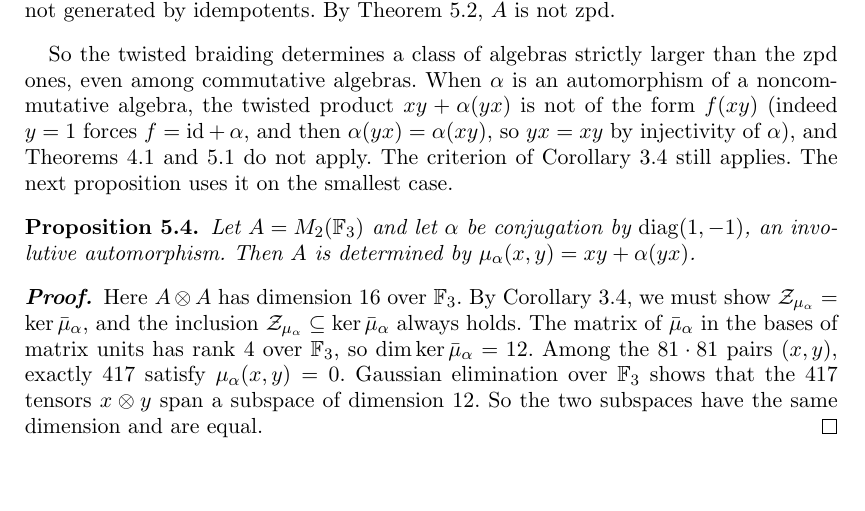
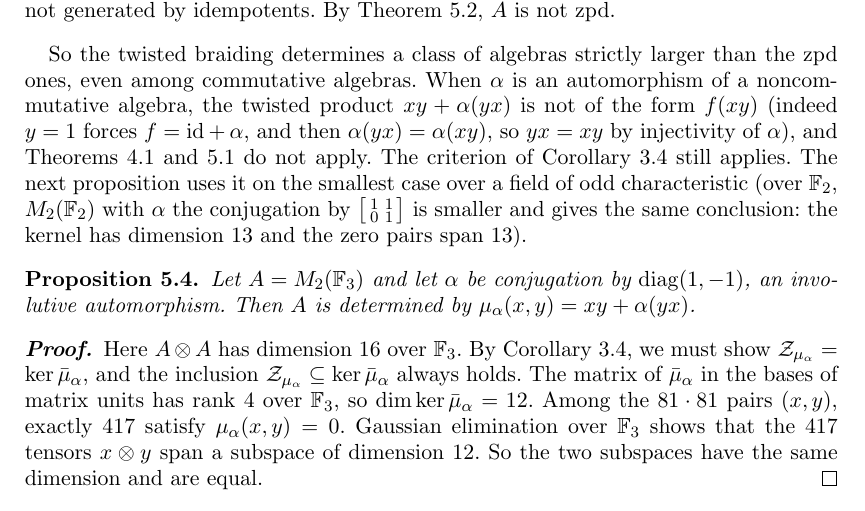
Before and after one commit to abderrahim-lectures/braided-sym-zpd, a LaTeX document (paper/braided-sym-zpd.tex): part of page 7 of 8, cut so that both start at the same text, the shorter picture padded with empty space. Compiled offline with pdfLaTeX.

Commit message:
review: 'the smallest case' is not M_2(F_3) — M_2(F_2) with conjugation by [[1,1],[0,1]] is smaller and gives dim ker = dim Z = 13

```diff
--- a/paper/braided-sym-zpd.tex
+++ b/paper/braided-sym-zpd.tex
@@ -430,7 +430,7 @@ By Theorem~\ref{thm:bresar-idempotents}, $A$ is not zpd.
 So the twisted braiding determines a class of algebras strictly larger than the zpd ones, even among commutative algebras.
 When $\alpha$ is an automorphism of a noncommutative algebra, the twisted product $xy + \alpha(yx)$ is not of the form $f(xy)$ (indeed $y = 1$ forces $f = \mathrm{id} + \alpha$, and then $\alpha(yx) = \alpha(xy)$, so $yx = xy$ by injectivity of $\alpha$), and Theorems~\ref{thm:zpd-fxy} and~\ref{thm:codim} do not apply.
 The criterion of Corollary~\ref{cor:criterion} still applies.
-The next proposition uses it on the smallest case. % claim-ok: linking sentence
+The next proposition uses it on the smallest case over a field of odd characteristic (over $\mathbb{F}_2$, $M_2(\mathbb{F}_2)$ with $\alpha$ the conjugation by $\bigl[\begin{smallmatrix}1&1\\0&1\end{smallmatrix}\bigr]$ is smaller and gives the same conclusion: the kernel has dimension $13$ and the zero pairs span $13$). % claim-ok: linking sentence
 
 \begin{proposition}\label{prop:matrix}
 Let $A = M_2(\mathbb{F}_3)$ and let $\alpha$ be conjugation by $\operatorname{diag}(1,-1)$, an involutive automorphism.
```
Also changed, not shown: results/fourth-review.md (+1 -0 lines), pdf/braided-sym-zpd-v8.pdf.
